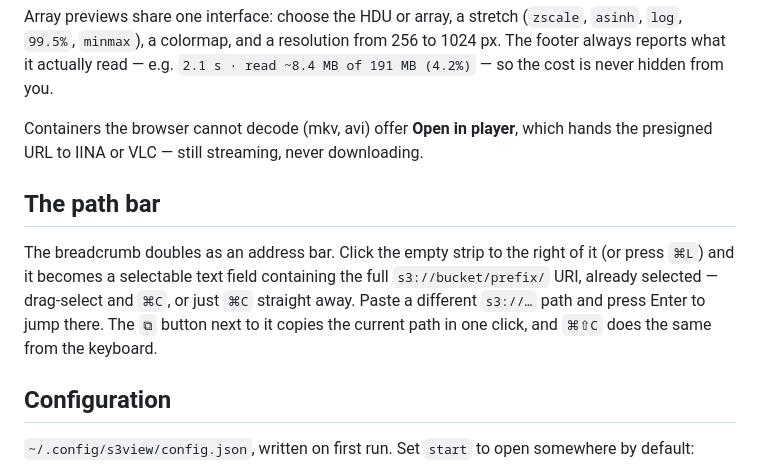
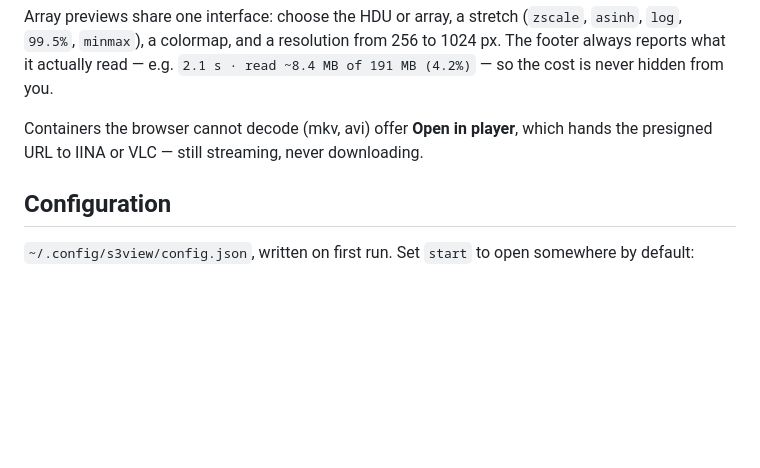
Before and after one commit to lgbouma/s3view, a Markdown page: README.md, the part around one of its changes. GitHub-like rendering; blank space fills up the shorter version.

```diff
--- a/README.md
+++ b/README.md
@@ -107,15 +107,6 @@ Array previews share one interface: choose the HDU or array, a stretch
 Containers the browser cannot decode (mkv, avi) offer **Open in player**, which
 hands the presigned URL to IINA or VLC — still streaming, never downloading.
 
-## The path bar
-
-The breadcrumb doubles as an address bar. Click the empty strip to the right of
-it (or press `⌘L`) and it becomes a selectable text field containing the full
-`s3://bucket/prefix/` URI, already selected — drag-select and `⌘C`, or just
-`⌘C` straight away. Paste a different `s3://…` path and press Enter to jump
-there. The `⧉` button next to it copies the current path in one click, and
-`⌘⇧C` does the same from the keyboard.
-
 ## Configuration
 
 `~/.config/s3view/config.json`, written on first run. Set `start` to open
```
Also changed, not shown: other parts of README.md (+0 -2 lines).
